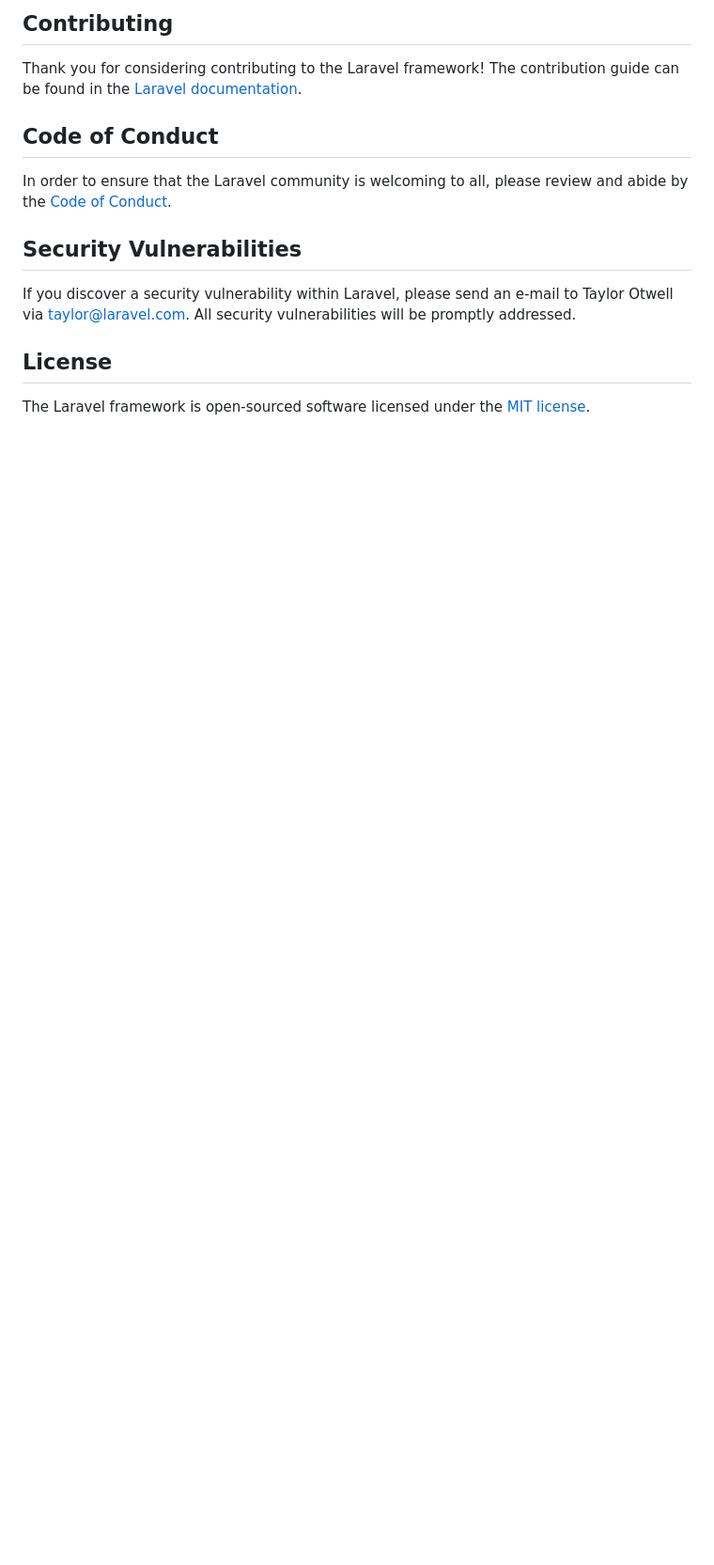
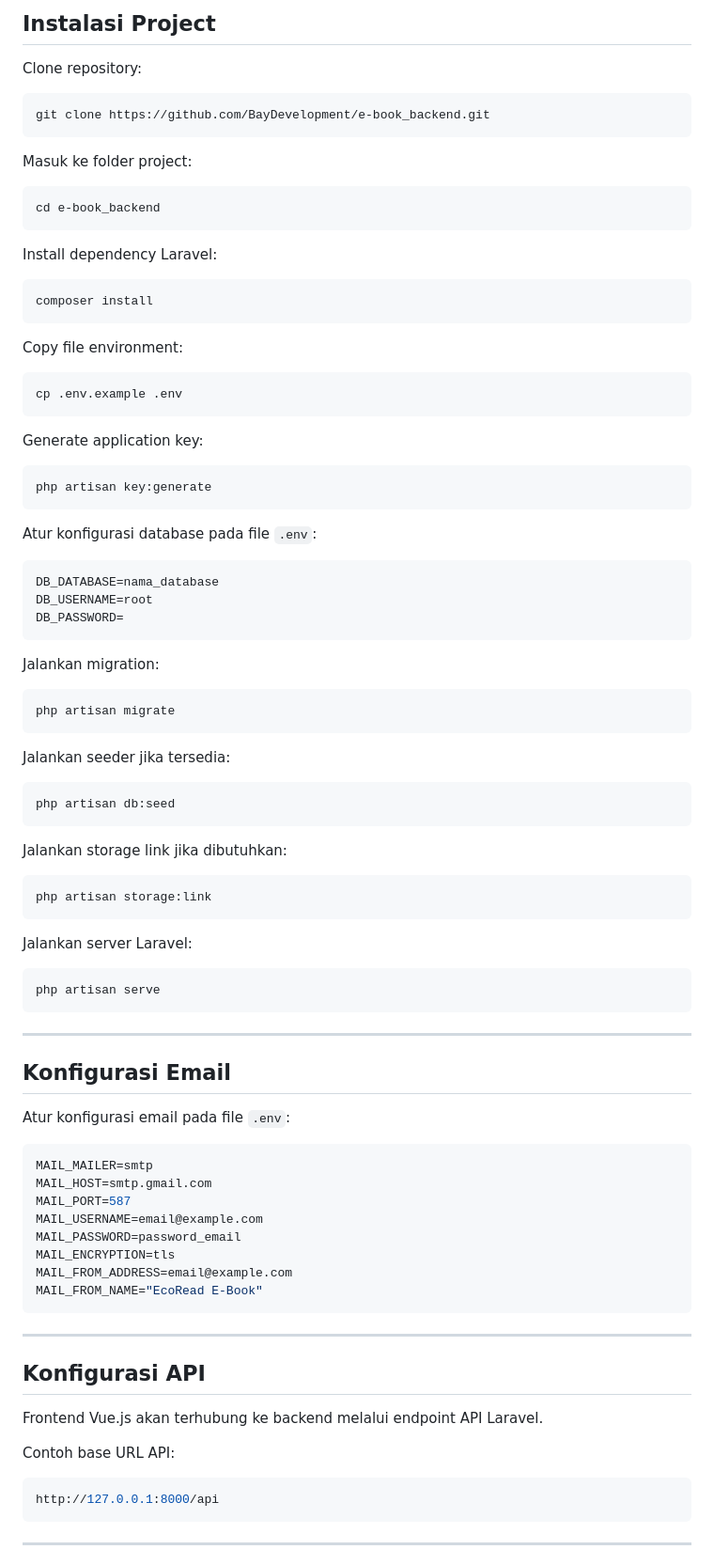
Before and after one commit to BayDevelopment/bookstore-backend, a Markdown page: README.md, the part around one of its changes. Shown at 94% size. Rendered like a GitHub page; blank space fills up the shorter version.

````diff
--- a/README.md
+++ b/README.md
@@ -43,16 +172,96 @@ Boost provides your agent 15+ tools and skills that help agents build Laravel ap
 
-## Contributing
+## Instalasi Project
 
-Thank you for considering contributing to the Laravel framework! The contribution guide can be found in the [Laravel documentation](https://laravel.com/docs/contributions).
+Clone repository:
 
-## Code of Conduct
+```bash
+git clone https://github.com/BayDevelopment/e-book_backend.git
+```
 
-In order to ensure that the Laravel community is welcoming to all, please review and abide by the [Code of Conduct](https://laravel.com/docs/contributions#code-of-conduct).
+Masuk ke folder project:
 
-## Security Vulnerabilities
+```bash
+cd e-book_backend
+```
 
-If you discover a security vulnerability within Laravel, please send an e-mail to Taylor Otwell via [taylor@laravel.com](mailto:taylor@laravel.com). All security vulnerabilities will be promptly addressed.
+Install dependency Laravel:
 
-## License
+```bash
+composer install
+```
 
-The Laravel framework is open-sourced software licensed under the [MIT license](https://opensource.org/licenses/MIT).
+Copy file environment:
+
+```bash
+cp .env.example .env
+```
+
+Generate application key:
+
+```bash
+php artisan key:generate
+```
+
+Atur konfigurasi database pada file `.env`:
+
+```env
+DB_DATABASE=nama_database
+DB_USERNAME=root
+DB_PASSWORD=
+```
+
+Jalankan migration:
+
+```bash
+php artisan migrate
+```
+
+Jalankan seeder jika tersedia:
+
+```bash
+php artisan db:seed
+```
+
+Jalankan storage link jika dibutuhkan:
+
+```bash
+php artisan storage:link
+```
+
+Jalankan server Laravel:
+
+```bash
+php artisan serve
+```
+
+---
+
+## Konfigurasi Email
+
+Atur konfigurasi email pada file `.env`:
+
+```env
+MAIL_MAILER=smtp
+MAIL_HOST=smtp.gmail.com
+MAIL_PORT=587
+MAIL_USERNAME=email@example.com
+MAIL_PASSWORD=password_email
+MAIL_ENCRYPTION=tls
+MAIL_FROM_ADDRESS=email@example.com
+MAIL_FROM_NAME="EcoRead E-Book"
+```
+
+---
+
+## Konfigurasi API
+
+Frontend Vue.js akan terhubung ke backend melalui endpoint API Laravel.
+
+Contoh base URL API:
+
+```env
+http://127.0.0.1:8000/api
+```
+
+---
+
````
Also changed, not shown: other parts of README.md (+264 -27 lines).
